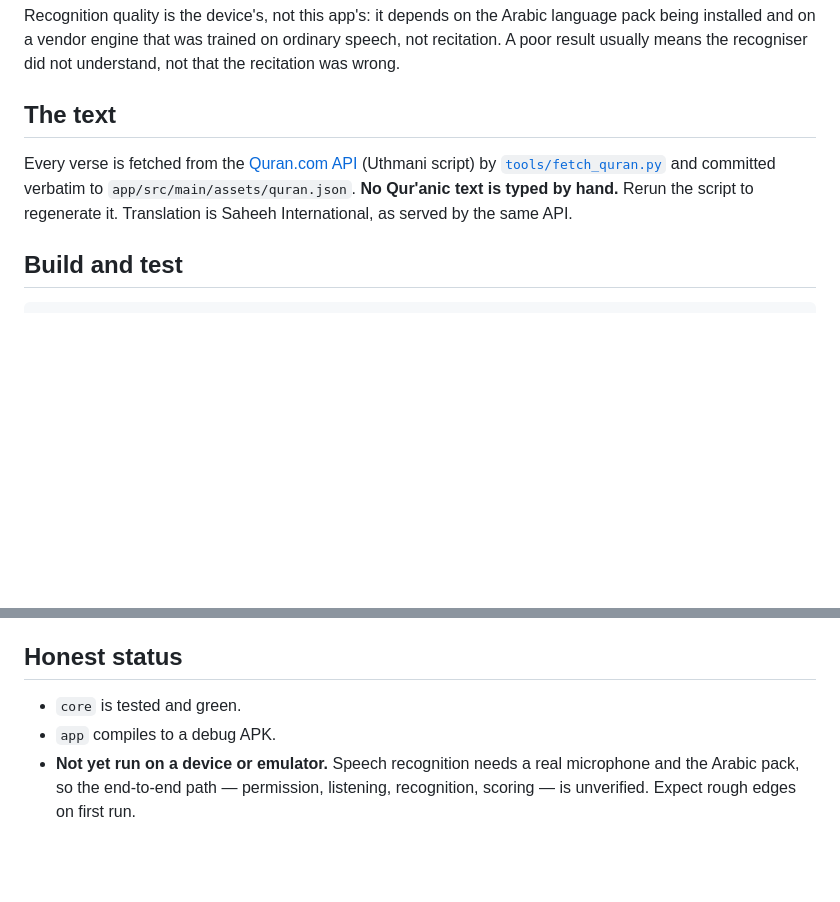
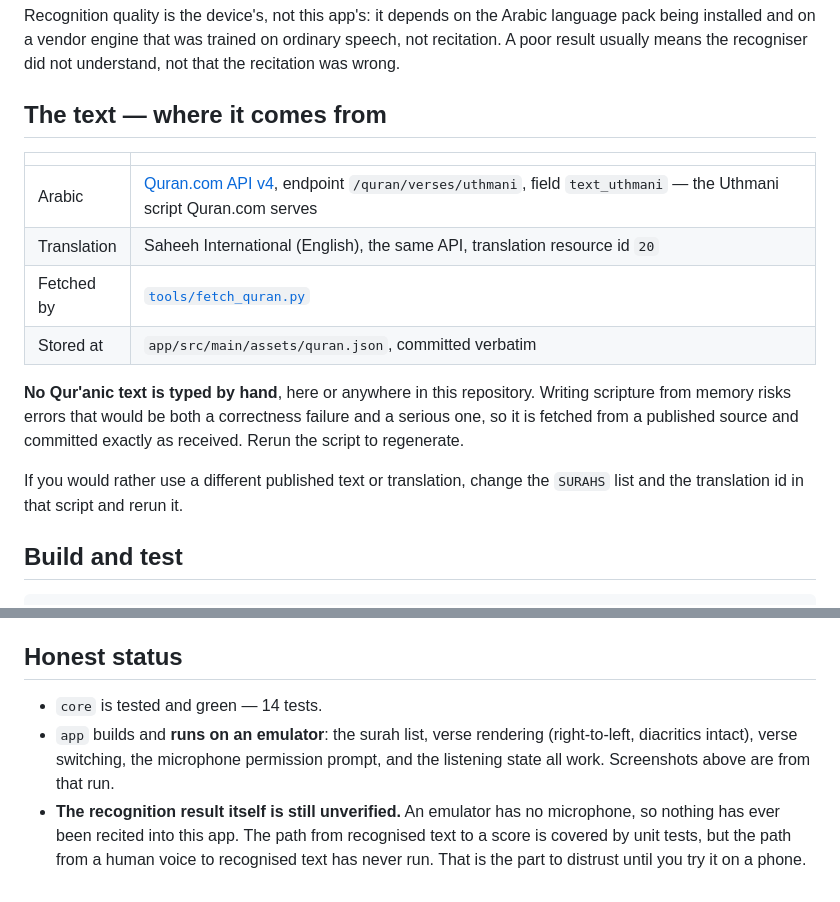
Before and after one commit to singgihsaputro/quran-reciter, a Markdown page: README.md, 2 parts joined by grey strips. Drawn GitHub-style; blank space fills up the shorter version.

```diff
--- a/README.md
+++ b/README.md
@@ -31,13 +43,22 @@ language pack being installed and on a vendor engine that was trained on ordinar
 speech, not recitation. A poor result usually means the recogniser did not
 understand, not that the recitation was wrong.
 
-## The text
+## The text — where it comes from
 
-Every verse is fetched from the [Quran.com API](https://api.quran.com/api/v4)
-(Uthmani script) by [`tools/fetch_quran.py`](tools/fetch_quran.py) and committed
-verbatim to `app/src/main/assets/quran.json`. **No Qur'anic text is typed by
-hand.** Rerun the script to regenerate it. Translation is Saheeh International,
-as served by the same API.
+| | |
+|---|---|
+| Arabic | [Quran.com API v4](https://api.quran.com/api/v4), endpoint `/quran/verses/uthmani`, field `text_uthmani` — the Uthmani script Quran.com serves |
+| Translation | Saheeh International (English), the same API, translation resource id `20` |
+| Fetched by | [`tools/fetch_quran.py`](tools/fetch_quran.py) |
+| Stored at | `app/src/main/assets/quran.json`, committed verbatim |
+
+**No Qur'anic text is typed by hand**, here or anywhere in this repository.
+Writing scripture from memory risks errors that would be both a correctness
+failure and a serious one, so it is fetched from a published source and committed
+exactly as received. Rerun the script to regenerate.
+
+If you would rather use a different published text or translation, change the
+`SURAHS` list and the translation id in that script and rerun it.
 
 ## Build and test
 
@@ -66,8 +87,12 @@ word and mispronouncing one are different mistakes to a learner.
 
 ## Honest status
 
-- `core` is tested and green.
-- `app` compiles to a debug APK.
-- **Not yet run on a device or emulator.** Speech recognition needs a real
-  microphone and the Arabic pack, so the end-to-end path — permission, listening,
-  recognition, scoring — is unverified. Expect rough edges on first run.
+- `core` is tested and green — 14 tests.
+- `app` builds and **runs on an emulator**: the surah list, verse rendering
+  (right-to-left, diacritics intact), verse switching, the microphone permission
+  prompt, and the listening state all work. Screenshots above are from that run.
+- **The recognition result itself is still unverified.** An emulator has no
+  microphone, so nothing has ever been recited into this app. The path from
+  recognised text to a score is covered by unit tests, but the path from a human
+  voice to recognised text has never run. That is the part to distrust until you
+  try it on a phone.
```
Also changed, not shown: other parts of README.md (+12 -0 lines), docs/screenshot-recite.png (added), docs/screenshot-surahs.png (added), 1 other file.
